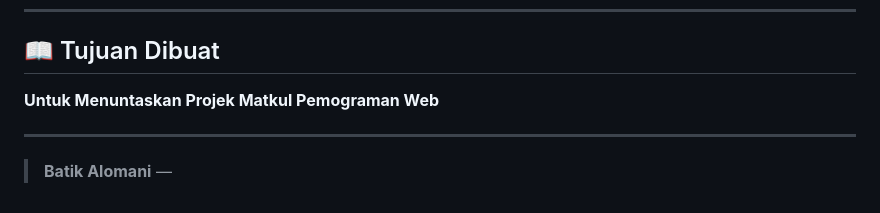
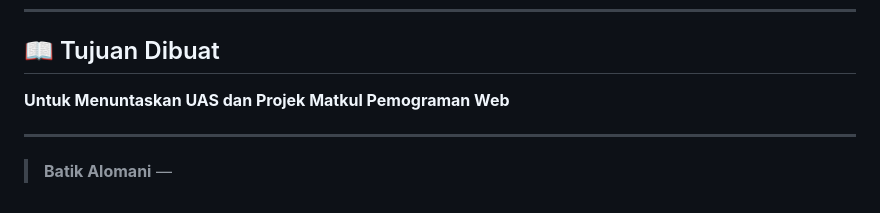
Before and after one commit to steven7281/Alomani, a Markdown page: README.md, the part around the change. Rendered like a GitHub page.

```diff
--- a/README.md
+++ b/README.md
@@ -82,7 +82,7 @@ batik-alomani/
 ---
 
 ## 📖 Tujuan Dibuat
-**Untuk Menuntaskan Projek Matkul Pemograman Web**
+**Untuk Menuntaskan UAS dan Projek Matkul Pemograman Web**
 
 ---
 > **Batik Alomani** —
```
